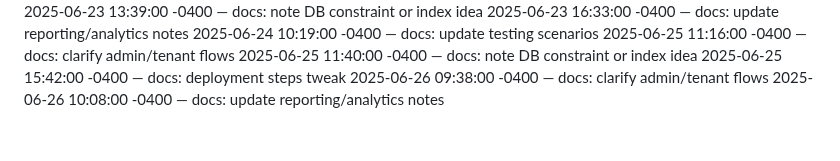
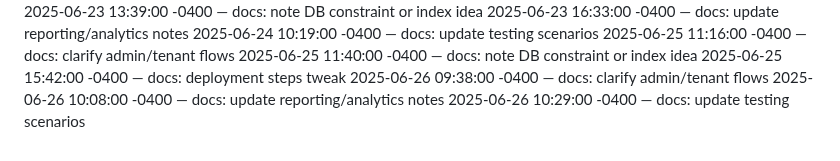
Before and after one commit to Dumisani-C/advanced_payment_and_support_system, a Markdown page: docs/CHANGELOG.md, the part around the change. Rendered like a GitHub page.

Commit message:
docs: update testing scenarios

```diff
--- a/docs/CHANGELOG.md
+++ b/docs/CHANGELOG.md
@@ -445,3 +445,4 @@
 2025-06-25 15:42:00 -0400 — docs: deployment steps tweak
 2025-06-26 09:38:00 -0400 — docs: clarify admin/tenant flows
 2025-06-26 10:08:00 -0400 — docs: update reporting/analytics notes
+2025-06-26 10:29:00 -0400 — docs: update testing scenarios
```
